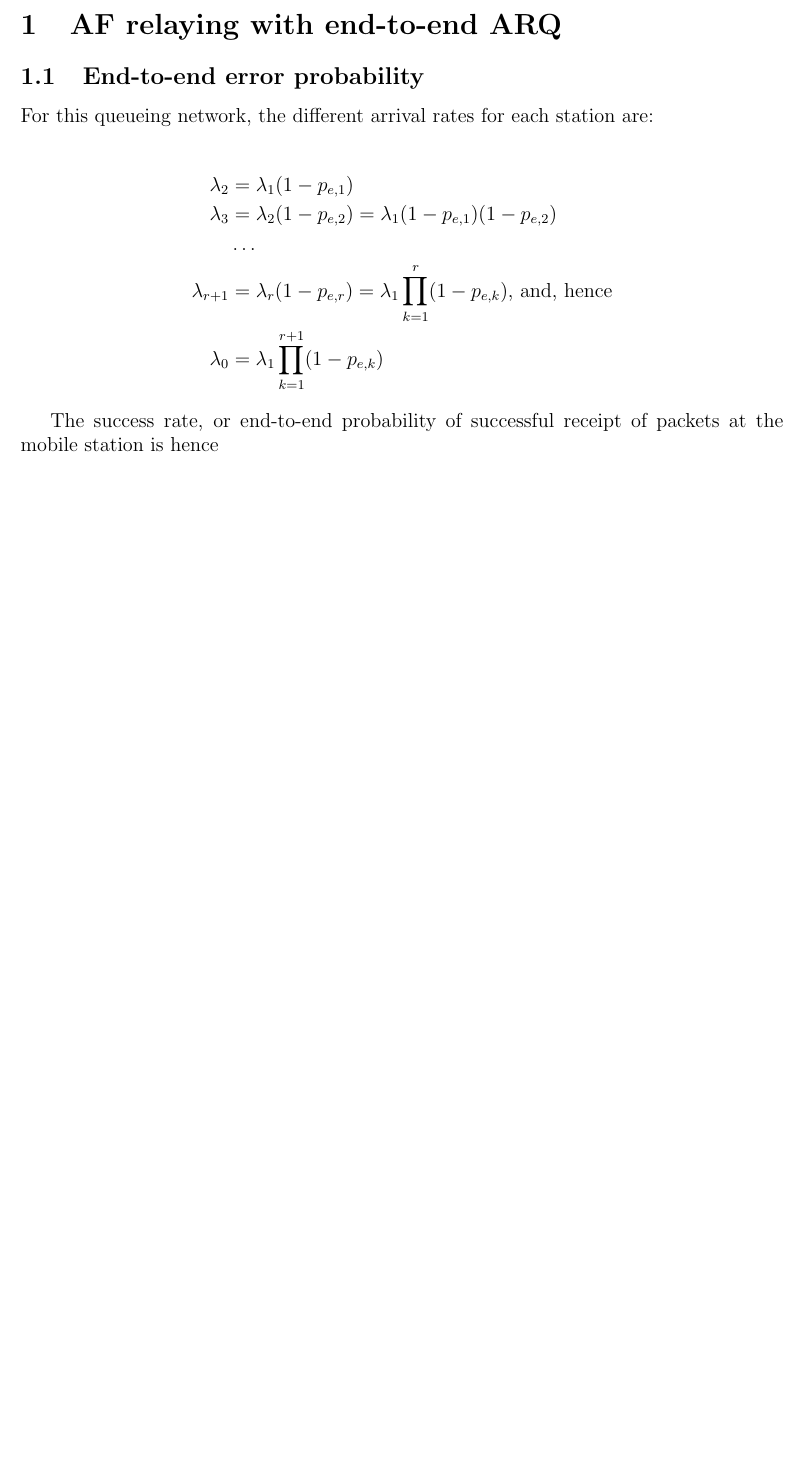
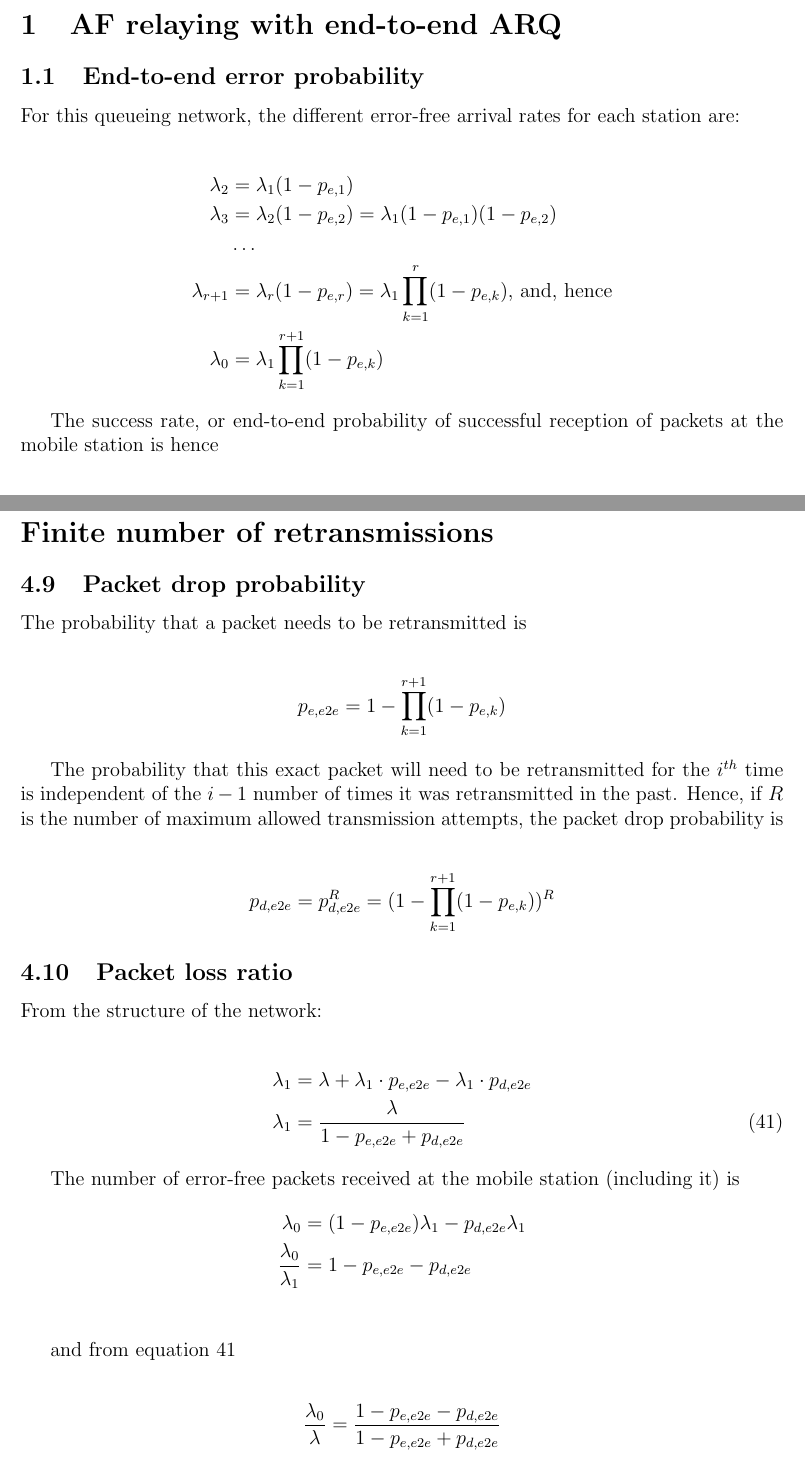
Before and after one commit to KTH-assignments/VT16_P3-EP2200-project-report, a LaTeX document (main.tex, which reads sections/01.af_e2e.tex, sections/07.finite_number_of_retransmissions.tex): part of page 1 of 19 before the commit and two parts of pages 1 and 20 of 20 after it, the two joined at a grey line, cut so that both start at the same text, the shorter picture padded with empty space. Compiled offline with LaTeX, dvips and Ghostscript.

Commit message:
Adds section 4

```diff
--- a/main.tex
+++ b/main.tex
@@ -54,4 +54,7 @@
     \section*{AF or DF}
     \input{./sections/06.af_or_df.tex}
 
+    \section*{Finite number of retransmissions}
+    \input{./sections/07.finite_number_of_retransmissions.tex}
+
 \end{document}
--- a/sections/01.af_e2e.tex
+++ b/sections/01.af_e2e.tex
@@ -1,6 +1,7 @@
 % ------------------------------------------------------------------------------
 \subsection{End-to-end error probability}
-For this queueing network, the different arrival rates for each station are:
+For this queueing network, the different error-free arrival rates for each
+station are:
 
 \begin{align*}
   \lambda_2 &= \lambda_1 (1 - p_{e,1}) \\
@@ -11,7 +12,7 @@ For this queueing network, the different arrival rates for each station are:
   \lambda_0 &= \lambda_1 \prod_{k=1}^{r+1} (1 - p_{e,k})
 \end{align*}
 
-The success rate, or end-to-end probability of successful receipt of packets at
+The success rate, or end-to-end probability of successful reception of packets at
 the mobile station is hence
 
 \begin{align*}
--- /dev/null
+++ b/sections/07.finite_number_of_retransmissions.tex
@@ -0,0 +1,40 @@
+\subsection{Packet drop probability}
+
+The probability that a packet needs to be retransmitted is
+
+\begin{align*}
+  p_{e,e2e} &= 1 - \prod_{k=1}^{r+1} (1 - p_{e,k})
+\end{align*}
+
+The probability that this exact packet will need to be retransmitted for the
+$i^{th}$ time is independent of the $i-1$ number of times it was retransmitted
+in the past. Hence, if $R$ is the number of maximum allowed transmission
+attempts, the packet drop probability is
+
+\begin{align*}
+  p_{d,e2e} &= p_{d,e2e}^R = (1 - \prod_{k=1}^{r+1} (1 - p_{e,k}))^R
+\end{align*}
+
+
+% ------------------------------------------------------------------------------
+\subsection{Packet loss ratio}
+
+From the structure of the network:
+
+\begin{align}
+  \lambda_1 &= \lambda + \lambda_1 \cdot p_{e,e2e} - \lambda_1 \cdot p_{d,e2e} \nonumber \\
+  \lambda_1 &= \dfrac{\lambda}{1 - p_{e,e2e} + p_{d,e2e}} \label{eq:07_lambda_1}
+\end{align}
+
+The number of error-free packets received at the mobile station (including it)
+is
+\begin{align*}
+  \lambda_0 &= (1 - p_{e,e2e}) \lambda_1 - p_{d,e2e} \lambda_1 \\
+  \dfrac{\lambda_0}{\lambda_1} &= 1 - p_{e,e2e} - p_{d,e2e} \\
+\end{align*}
+
+and from equation \ref{eq:07_lambda_1}
+
+\begin{align*}
+  \dfrac{\lambda_0}{\lambda} &= \dfrac{1 - p_{e,e2e} - p_{d,e2e}}{1 - p_{e,e2e} + p_{d,e2e}} \\
+\end{align*}
```
Also changed, not shown: main.pdf, sections/01.af_e2e.tex (2 more changed lines), 1 other file.
